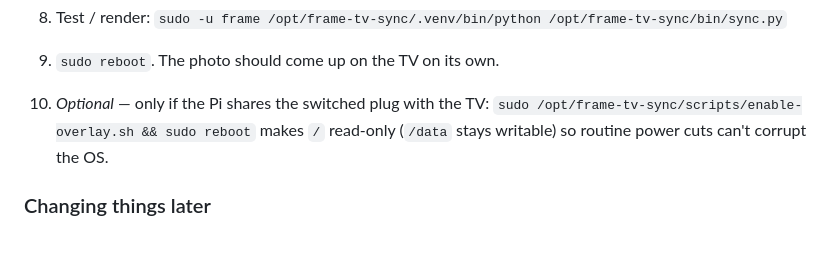
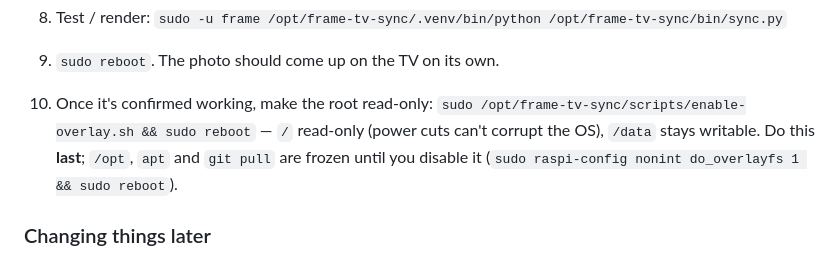
Before and after one commit to kierenwade/Photoframe, a Markdown page: docs/tv-and-hardware.md, the part around the change. Drawn GitHub-style.

```diff
--- a/docs/tv-and-hardware.md
+++ b/docs/tv-and-hardware.md
@@ -125,9 +125,11 @@ fill the whole card. We disable both so `setup-storage.sh` can lay out `/data`.
 
 9. `sudo reboot`. The photo should come up on the TV on its own.
 
-8. *Optional* — only if the Pi shares the switched plug with the TV:
-   `sudo /opt/frame-tv-sync/scripts/enable-overlay.sh && sudo reboot` makes `/`
-   read-only (`/data` stays writable) so routine power cuts can't corrupt the OS.
+10. Once it's confirmed working, make the root read-only:
+    `sudo /opt/frame-tv-sync/scripts/enable-overlay.sh && sudo reboot`
+    — `/` read-only (power cuts can't corrupt the OS), `/data` stays writable.
+    Do this **last**; `/opt`, `apt` and `git pull` are frozen until you disable
+    it (`sudo raspi-config nonint do_overlayfs 1 && sudo reboot`).
 
 ### Changing things later
 
```
Also changed, not shown: README.md (+19 -19 lines).
